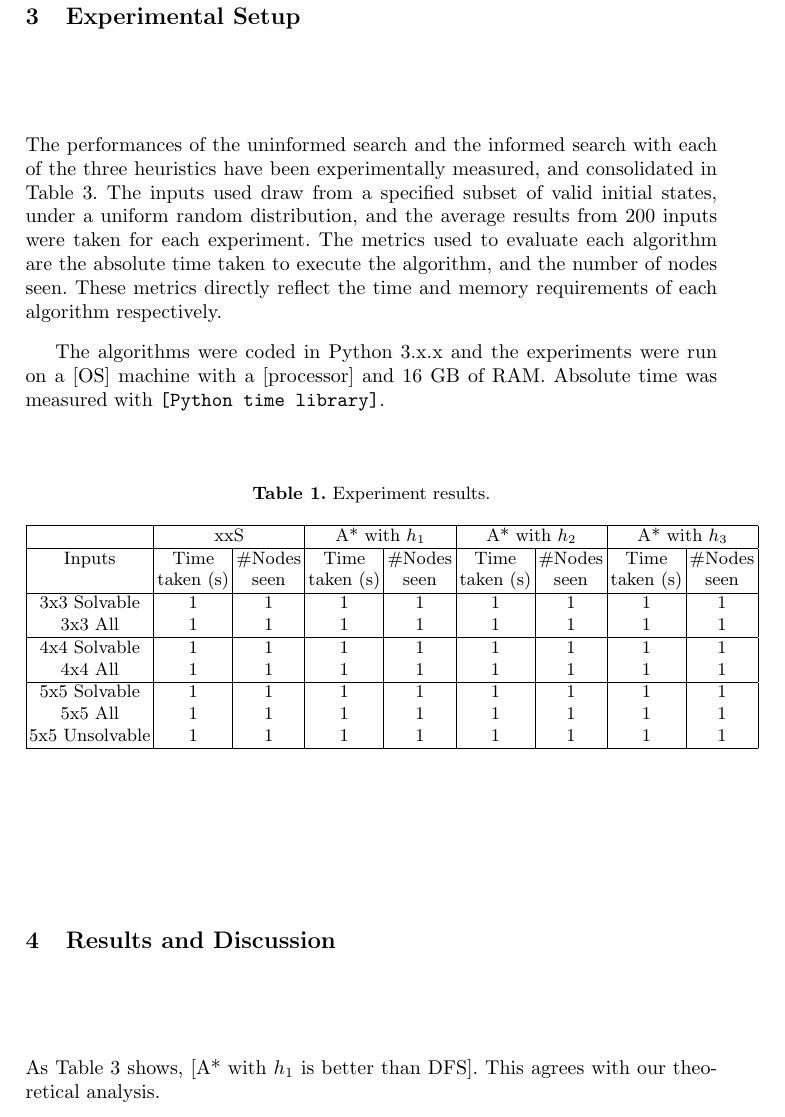
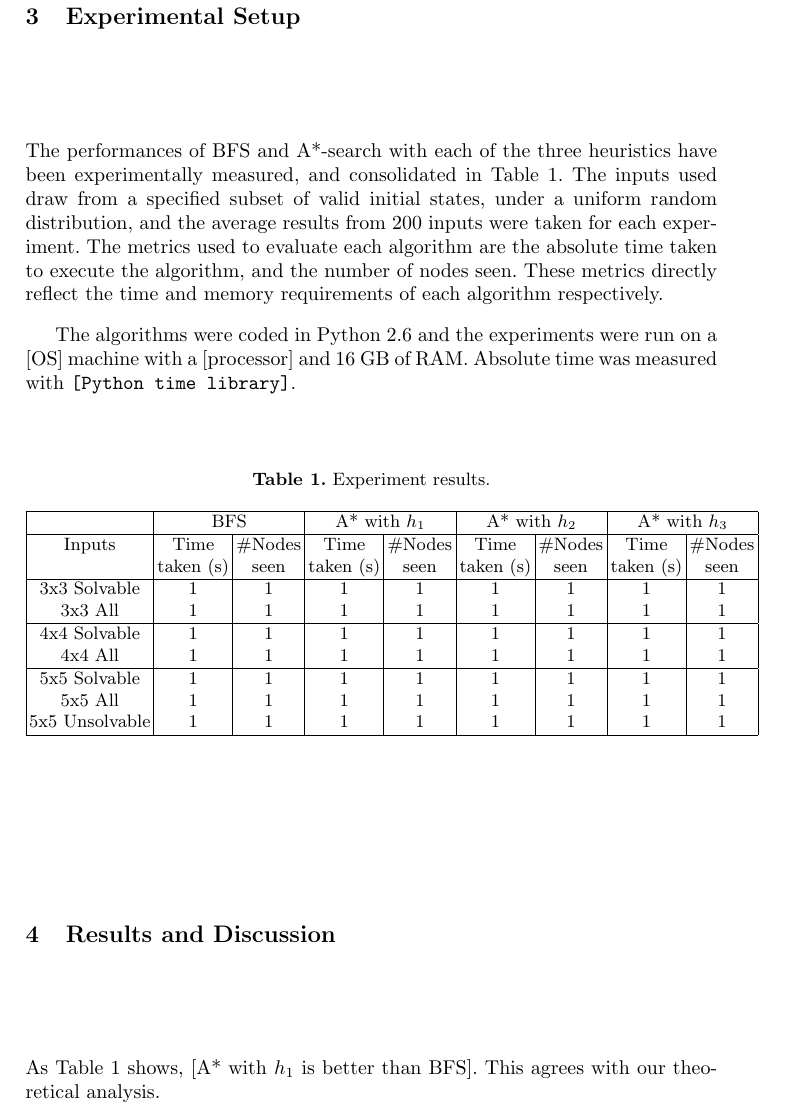
Before and after one commit to OrangeJuice7/K-Puzzle, a LaTeX paper (report/CS3243_P1_37.tex): part of page 3 of 5 before the commit and part of page 3 of 4 after it, cut so that both start at the same text. Compiled offline with pdfLaTeX.

```diff
--- a/report/report.tex
+++ b/report/CS3243_P1_37.tex
@@ -117,21 +117,22 @@
 
 
 \section{Experimental Setup}
-The performances of the uninformed search and the informed search with each of the three heuristics have been experimentally measured, and consolidated in Table \ref{tab:results}. The inputs used draw from a specified subset of valid initial states, under a uniform random distribution, and the average results from 200 inputs were taken for each experiment. The metrics used to evaluate each algorithm are the absolute time taken to execute the algorithm, and the number of nodes seen. These metrics directly reflect the time and memory requirements of each algorithm respectively.
+The performances of BFS and A*-search with each of the three heuristics have been experimentally measured, and consolidated in Table \ref{tab:results}. The inputs used draw from a specified subset of valid initial states, under a uniform random distribution, and the average results from 200 inputs were taken for each experiment. The metrics used to evaluate each algorithm are the absolute time taken to execute the algorithm, and the number of nodes seen. These metrics directly reflect the time and memory requirements of each algorithm respectively.
 
-The algorithms were coded in Python 3.x.x and the experiments were run on a [OS] machine with a [processor] and 16 GB of RAM. Absolute time was measured with \texttt{[Python time library]}.
+The algorithms were coded in Python 2.6 and the experiments were run on a [OS] machine with a [processor] and 16 GB of RAM. Absolute time was measured with \texttt{[Python time library]}.
 
 % If there was a more lax report length requirement, it could be neater to split this into a time table and #nodes table
-\begin{table}[h]\label{tab:results}
+\begin{table}[h]
 \centering
 \caption{Experiment results.}
+\label{tab:results}
 \begin{tabular}{|c|
 		>{\centering}p{0.105\textwidth}|>{\centering}p{0.095\textwidth}|
 		>{\centering}p{0.105\textwidth}|>{\centering}p{0.095\textwidth}|
 		>{\centering}p{0.105\textwidth}|>{\centering}p{0.095\textwidth}|
 		>{\centering}p{0.105\textwidth}|>{\centering\arraybackslash}p{0.095\textwidth}|} % compile error without \arraybackslash for some reason
 \hline
-      & \multicolumn{2}{c|}{xxS} & \multicolumn{2}{c|}{A* with $h_1$} & \multicolumn{2}{c|}{A* with $h_2$} & \multicolumn{2}{c|}{A* with $h_3$} \\
+      & \multicolumn{2}{c|}{BFS} & \multicolumn{2}{c|}{A* with $h_1$} & \multicolumn{2}{c|}{A* with $h_2$} & \multicolumn{2}{c|}{A* with $h_3$} \\
 \hline
 Inputs & Time taken (s) & \#Nodes seen & Time taken (s) & \#Nodes seen & Time taken (s) & \#Nodes seen & Time taken (s) & \#Nodes seen \\
 \hline
@@ -151,7 +152,7 @@
 
 
 \section{Results and Discussion}
-As Table \ref{tab:results} shows, [A* with $h_1$ is better than DFS].
+As Table \ref{tab:results} shows, [A* with $h_1$ is better than BFS].
 This agrees with our theoretical analysis.
 
 
```
Also changed, not shown: report/CS3243_P1_37.pdf (added), report/report.pdf (deleted), report/reportbib.bib (renamed from report/mybib.bib), report/CS3243_P1_37.tex (4 more changed lines), 1 other file.
